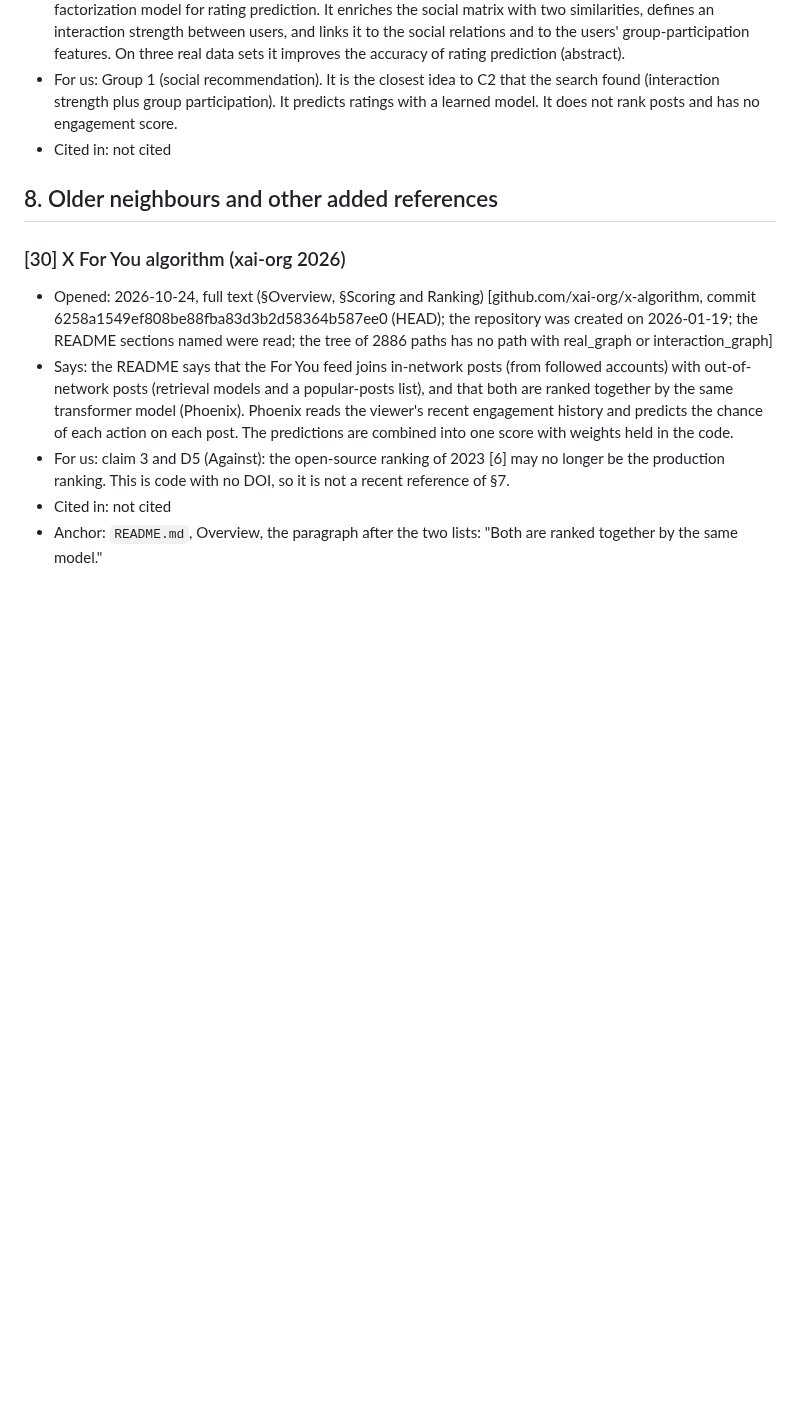
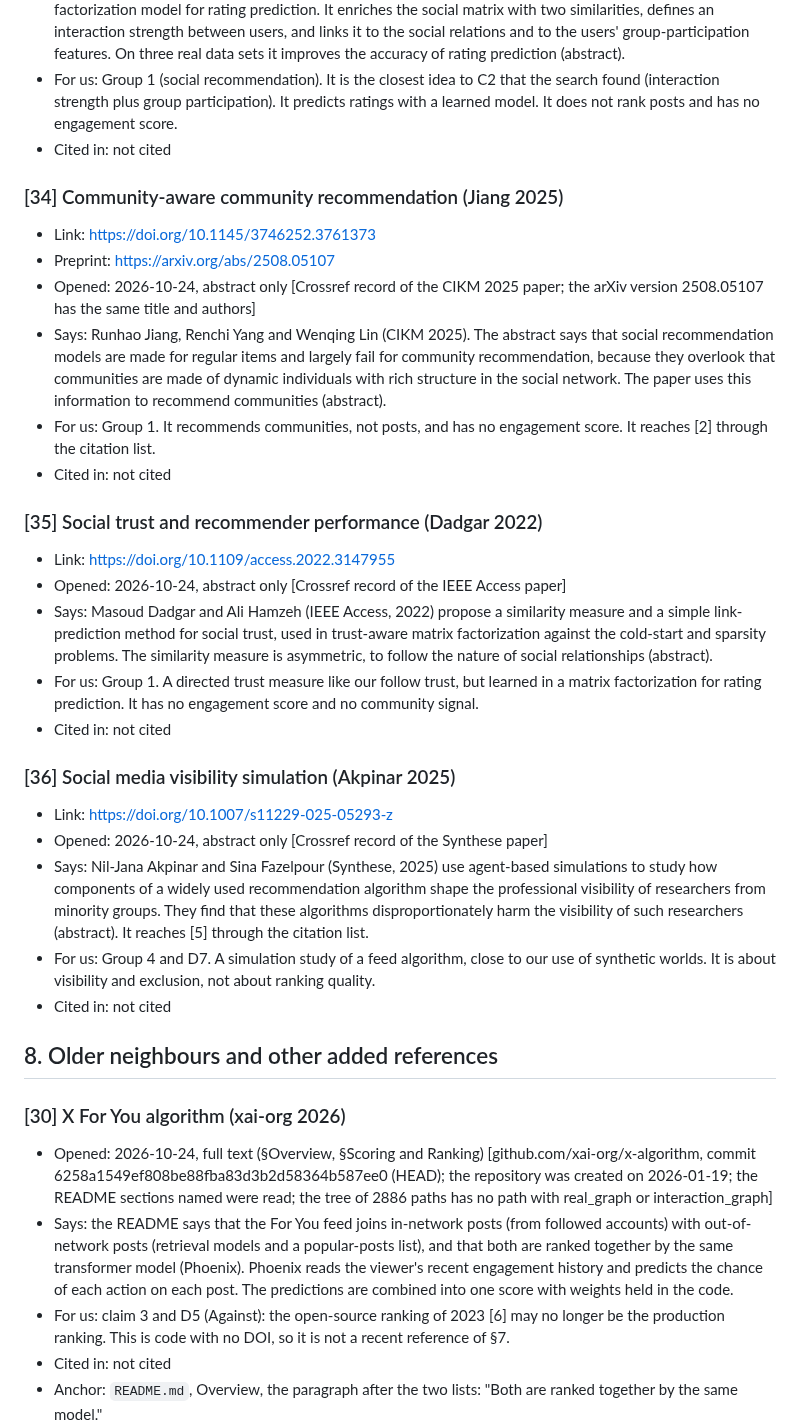
Before and after one commit to CaoNgocAnhTuan/Breadit, a Markdown page: .docs/literature.md, the part around one of its changes. Drawn GitHub-style; blank space fills up the shorter version.

Commit message:
docs: cited-by chasing from references 2, 5 and 9
315 citing papers of [2] and 32 of [9] (OpenAlex) and 6 of [5] (Semantic
Scholar; OpenAlex has no record of it). Picks: [34], [35], [36]. Adds the
inclusion and stop rules under the log.

Co-Authored-By: Claude Sonnet 5.5 <noreply@anthropic.com>

```diff
--- a/.docs/literature.md
+++ b/.docs/literature.md
@@ -437,6 +451,28 @@ Could not be opened on 2026-10-24. This guide is from the abstract only.
 - For us: Group 1 (social recommendation). It is the closest idea to C2 that the search found (interaction strength plus group participation). It predicts ratings with a learned model. It does not rank posts and has no engagement score.
 - Cited in: not cited
 
+
+### [34] Community-aware community recommendation (Jiang 2025)
+- Link: https://doi.org/10.1145/3746252.3761373
+- Preprint: https://arxiv.org/abs/2508.05107
+- Opened: 2026-10-24, abstract only [Crossref record of the CIKM 2025 paper; the arXiv version 2508.05107 has the same title and authors]
+- Says: Runhao Jiang, Renchi Yang and Wenqing Lin (CIKM 2025). The abstract says that social recommendation models are made for regular items and largely fail for community recommendation, because they overlook that communities are made of dynamic individuals with rich structure in the social network. The paper uses this information to recommend communities (abstract).
+- For us: Group 1. It recommends communities, not posts, and has no engagement score. It reaches [2] through the citation list.
+- Cited in: not cited
+
+### [35] Social trust and recommender performance (Dadgar 2022)
+- Link: https://doi.org/10.1109/access.2022.3147955
+- Opened: 2026-10-24, abstract only [Crossref record of the IEEE Access paper]
+- Says: Masoud Dadgar and Ali Hamzeh (IEEE Access, 2022) propose a similarity measure and a simple link-prediction method for social trust, used in trust-aware matrix factorization against the cold-start and sparsity problems. The similarity measure is asymmetric, to follow the nature of social relationships (abstract).
+- For us: Group 1. A directed trust measure like our follow trust, but learned in a matrix factorization for rating prediction. It has no engagement score and no community signal.
+- Cited in: not cited
+
+### [36] Social media visibility simulation (Akpinar 2025)
+- Link: https://doi.org/10.1007/s11229-025-05293-z
+- Opened: 2026-10-24, abstract only [Crossref record of the Synthese paper]
+- Says: Nil-Jana Akpinar and Sina Fazelpour (Synthese, 2025) use agent-based simulations to study how components of a widely used recommendation algorithm shape the professional visibility of researchers from minority groups. They find that these algorithms disproportionately harm the visibility of such researchers (abstract). It reaches [5] through the citation list.
+- For us: Group 4 and D7. A simulation study of a feed algorithm, close to our use of synthetic worlds. It is about visibility and exclusion, not about ranking quality.
+- Cited in: not cited
 
 ## 8. Older neighbours and other added references
 
```
Also changed, not shown: other parts of .docs/literature.md (+14 -0 lines), 1 other file.
